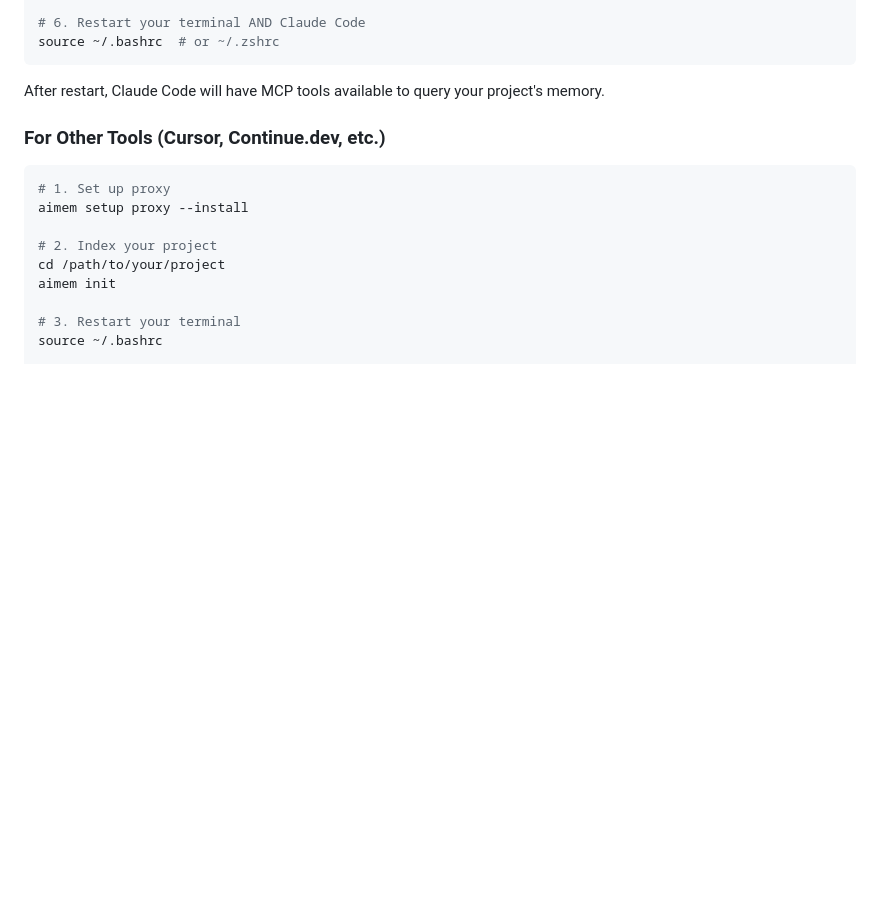
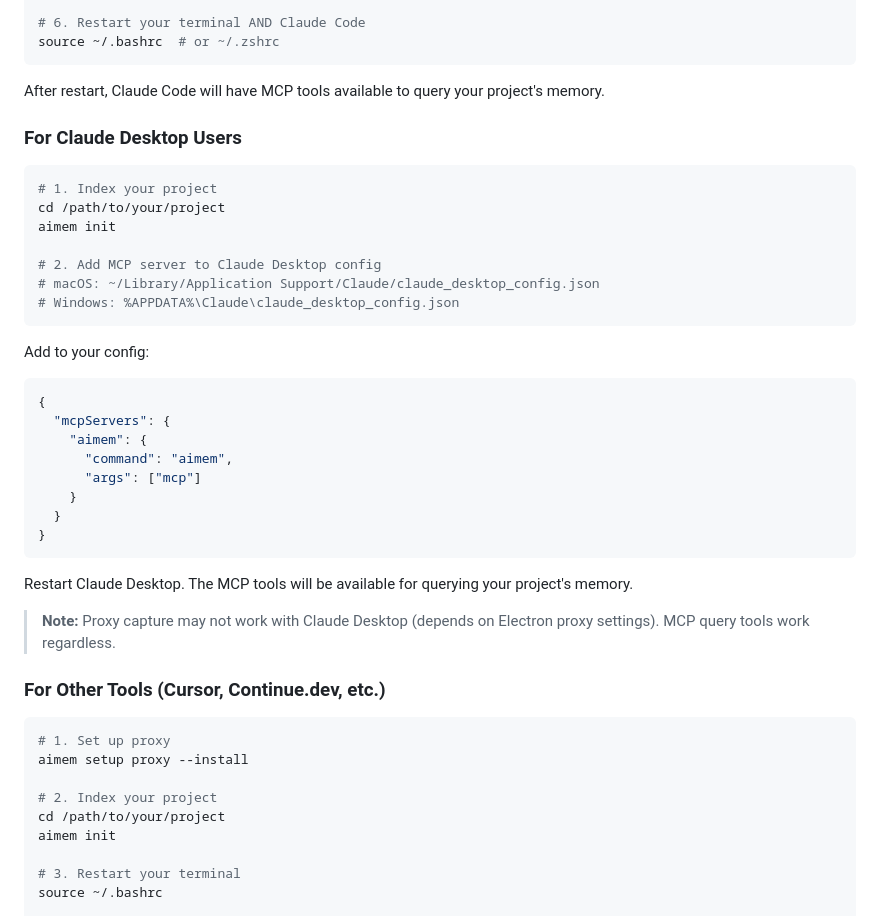
Before and after one commit to rangerchaz/aimem, a Markdown page: README.md, the part around the change. Drawn GitHub-style; blank space fills up the shorter version.

Commit message:
docs: add Claude Desktop setup instructions
🤖 Generated with [Claude Code](https://claude.com/claude-code)

Co-Authored-By: Claude Opus 4.5 <noreply@anthropic.com>

````diff
--- a/README.md
+++ b/README.md
@@ -123,6 +123,34 @@ source ~/.bashrc  # or ~/.zshrc
 ```
 
 After restart, Claude Code will have MCP tools available to query your project's memory.
+
+### For Claude Desktop Users
+
+```bash
+# 1. Index your project
+cd /path/to/your/project
+aimem init
+
+# 2. Add MCP server to Claude Desktop config
+# macOS: ~/Library/Application Support/Claude/claude_desktop_config.json
+# Windows: %APPDATA%\Claude\claude_desktop_config.json
+```
+
+Add to your config:
+```json
+{
+  "mcpServers": {
+    "aimem": {
+      "command": "aimem",
+      "args": ["mcp"]
+    }
+  }
+}
+```
+
+Restart Claude Desktop. The MCP tools will be available for querying your project's memory.
+
+> **Note:** Proxy capture may not work with Claude Desktop (depends on Electron proxy settings). MCP query tools work regardless.
 
 ### For Other Tools (Cursor, Continue.dev, etc.)
 
````
